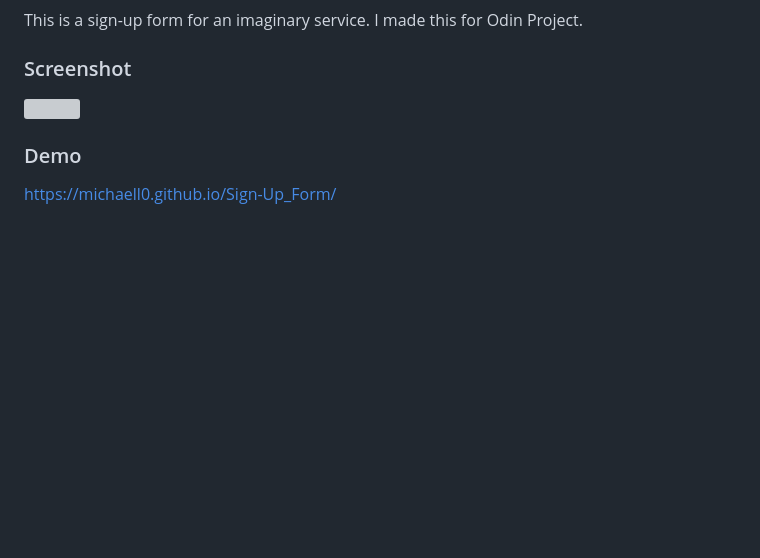
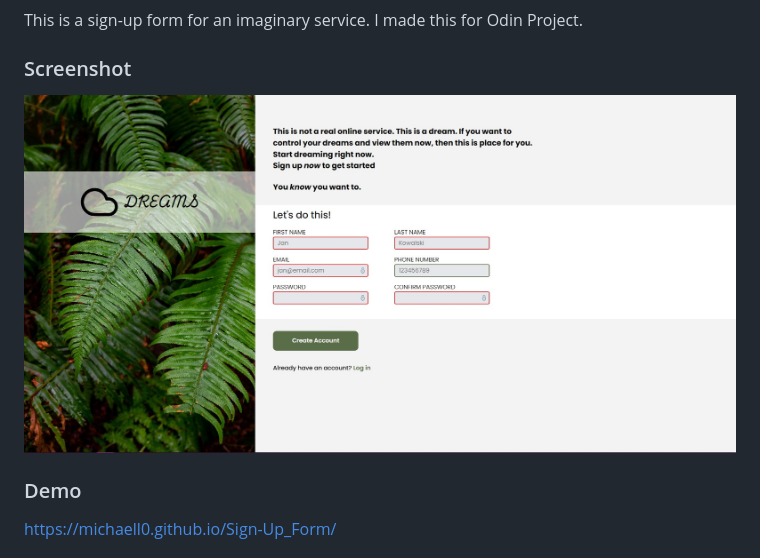
Before and after one commit to MichaElL0/Sign-Up_Form, a Markdown page: README.md, the part around the change. Drawn GitHub-style; pictures changed too: Images/odin screen.jpg (added); blank space fills up the shorter version; grey boxes are pictures that could not be loaded.

```diff
--- a/README.md
+++ b/README.md
@@ -16,7 +16,7 @@ This is a sign-up form for an imaginary service. I made this for Odin Project.
 
 ### Screenshot
 
-![](Images/odin%20screen.jpg)
+![Image of sing up form page](./Images/odin%20screen.jpg)
 
 ### Demo
 https://michaell0.github.io/Sign-Up_Form/
```
